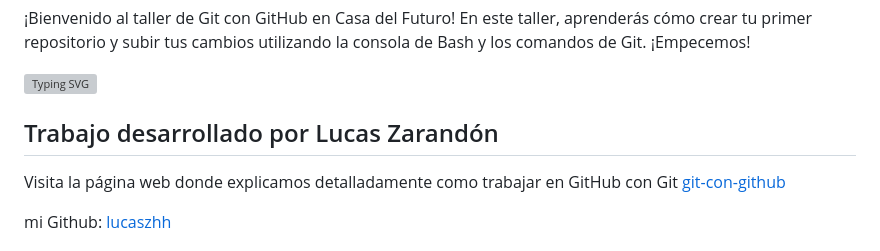
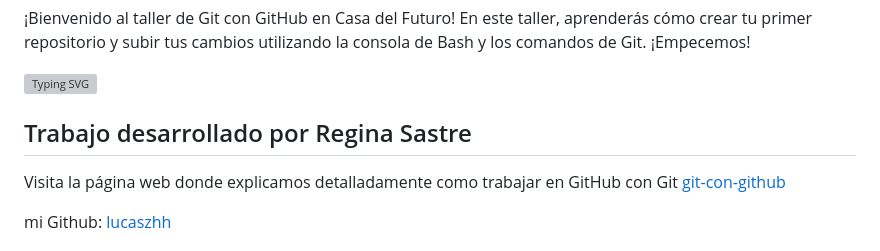
Before and after one commit to DVelaquez/git-con-github, a Markdown page: README.md, the part around the change. GitHub-like rendering; grey boxes are pictures that could not be loaded.

Commit message:
cambios readme linea 7

```diff
--- a/README.md
+++ b/README.md
@@ -4,7 +4,7 @@
 
 [![Typing SVG](https://readme-typing-svg.demolab.com?font=Fira+Code&weight=900&size=24&duration=3000&pause=100&color=F44D27&background=000000&center=true&vCenter=true&width=600&lines=git-con-github;bienvenidx;repositorio+subido+con+comandos+de+Git;%F0%9F%98%8E%F0%9F%98%8E%F0%9F%98%8E%F0%9F%98%8E)](https://git.io/typing-svg)
 
-## Trabajo desarrollado por Lucas Zarandón
+## Trabajo desarrollado por Regina Sastre
 Visita la página web donde explicamos detalladamente como trabajar en GitHub con Git
 <a target="_blank" href="https://lucaszhh.github.io/Git-con-Github/">git-con-github</a>
 
```
